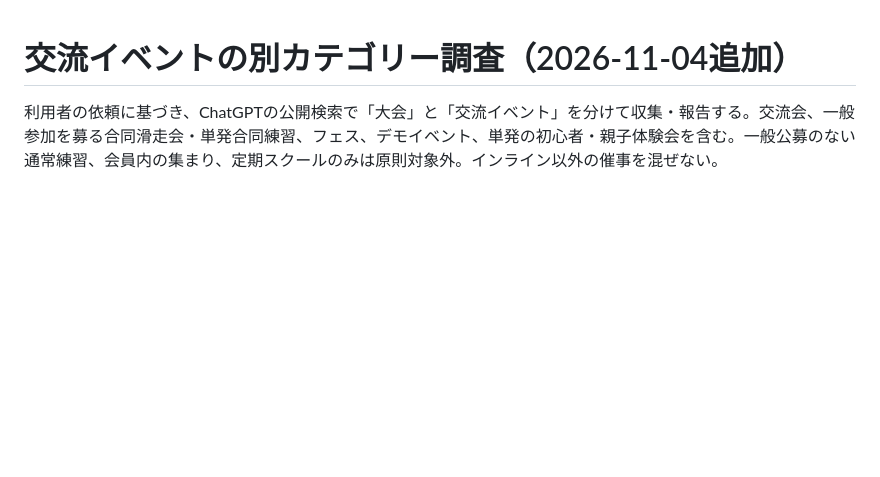
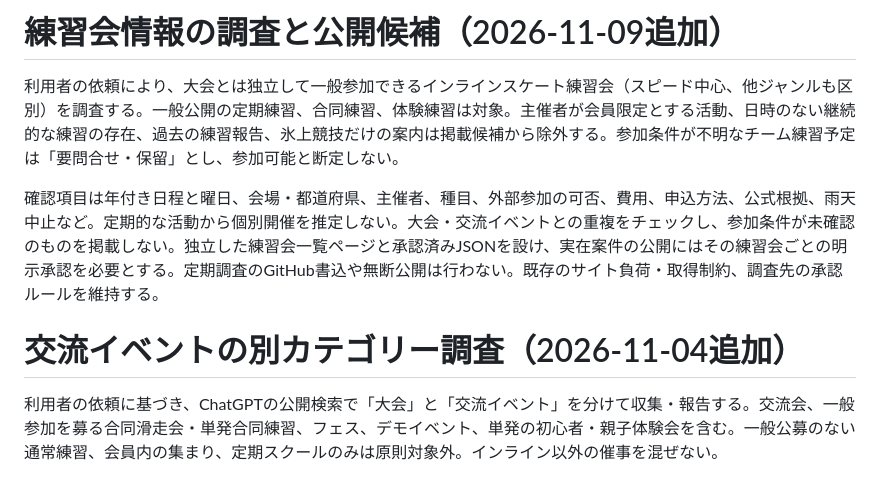
Before and after one commit to omochi-crypto/inline-skate-events, a Markdown page: docs/social-monitoring.md, the part around the change. Rendered like a GitHub page; blank space fills up the shorter version.

Commit message:
Document public practice session scope and approval boundary

```diff
--- a/docs/social-monitoring.md
+++ b/docs/social-monitoring.md
@@ -1,3 +1,9 @@
+# 練習会情報の調査と公開候補（2026-11-09追加）
+
+利用者の依頼により、大会とは独立して一般参加できるインラインスケート練習会（スピード中心、他ジャンルも区別）を調査する。一般公開の定期練習、合同練習、体験練習は対象。主催者が会員限定とする活動、日時のない継続的な練習の存在、過去の練習報告、氷上競技だけの案内は掲載候補から除外する。参加条件が不明なチーム練習予定は「要問合せ・保留」とし、参加可能と断定しない。
+
+確認項目は年付き日程と曜日、会場・都道府県、主催者、種目、外部参加の可否、費用、申込方法、公式根拠、雨天中止など。定期的な活動から個別開催を推定しない。大会・交流イベントとの重複をチェックし、参加条件が未確認のものを掲載しない。独立した練習会一覧ページと承認済みJSONを設け、実在案件の公開にはその練習会ごとの明示承認を必要とする。定期調査のGitHub書込や無断公開は行わない。既存のサイト負荷・取得制約、調査先の承認ルールを維持する。
+
 # 交流イベントの別カテゴリー調査（2026-11-04追加）
 
 利用者の依頼に基づき、ChatGPTの公開検索で「大会」と「交流イベント」を分けて収集・報告する。交流会、一般参加を募る合同滑走会・単発合同練習、フェス、デモイベント、単発の初心者・親子体験会を含む。一般公募のない通常練習、会員内の集まり、定期スクールのみは原則対象外。インライン以外の催事を混ぜない。
```
